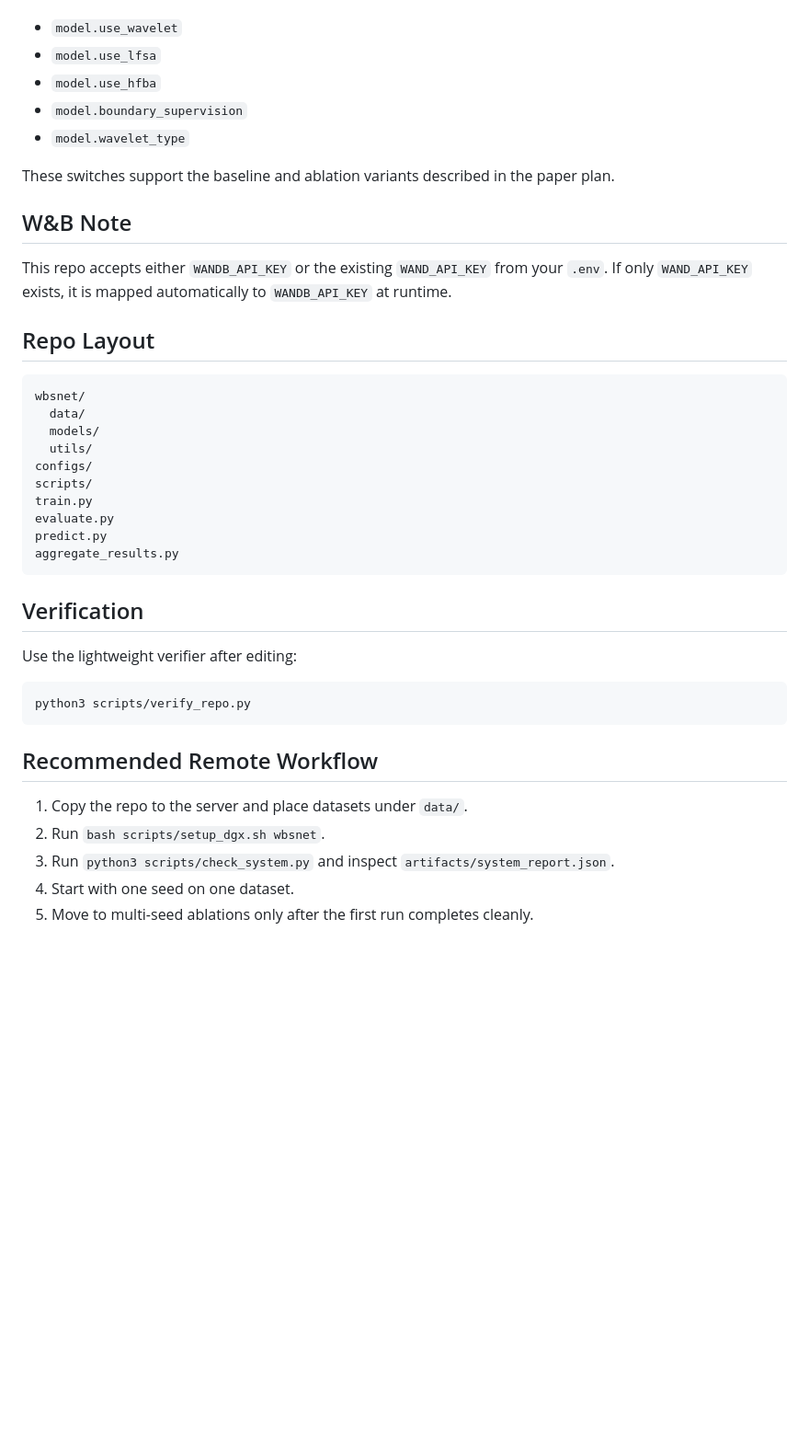
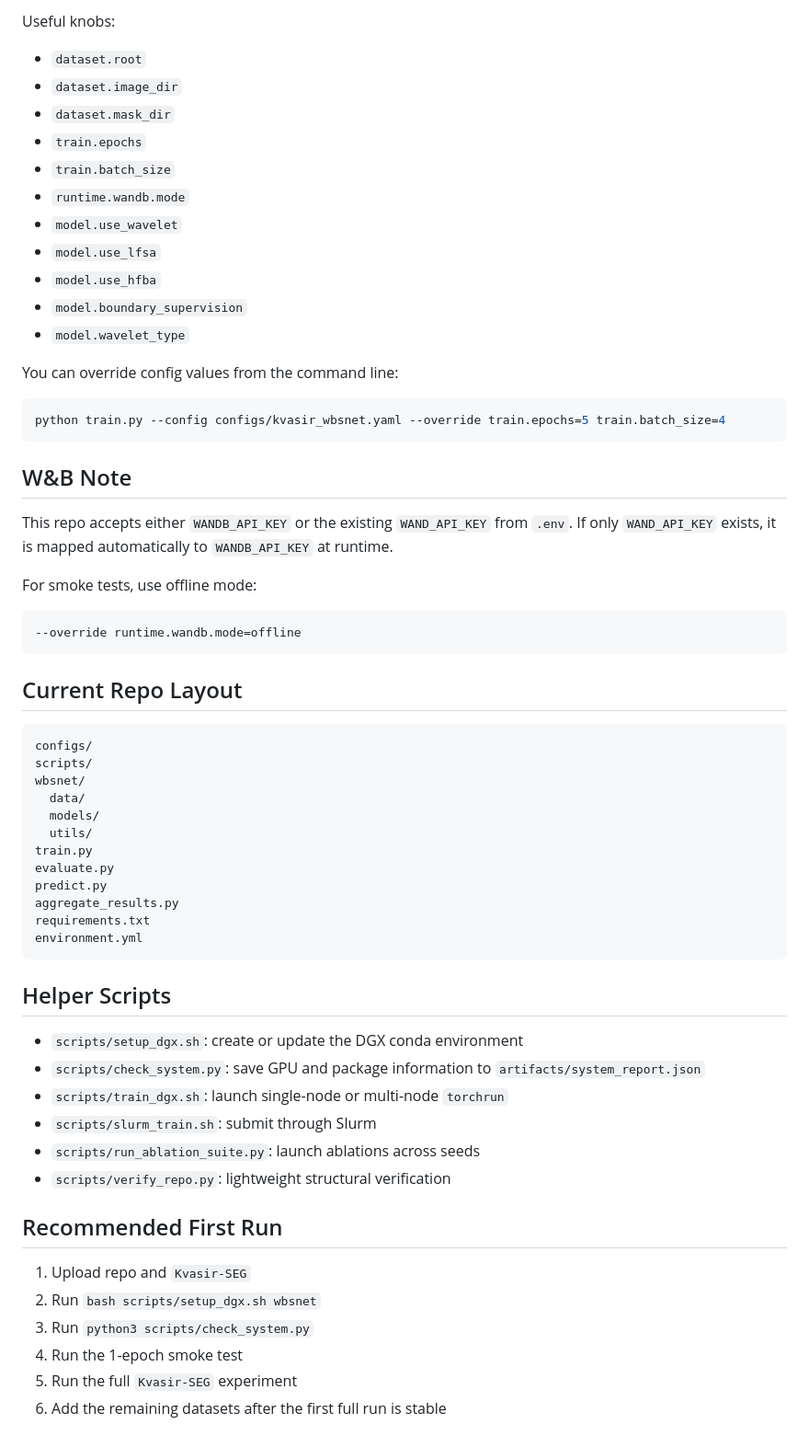
Before and after one commit to MrArrogant2002/WBSNet-research-paper, a Markdown page: README.md, the part around one of its changes. Shown at 92% size. GitHub-like rendering; blank space fills up the shorter version.

````diff
--- a/README.md
+++ b/README.md
@@ -123,43 +249,66 @@ The experiment behavior is controlled entirely by YAML:
 
+Useful knobs:
+
+- `dataset.root`
+- `dataset.image_dir`
+- `dataset.mask_dir`
+- `train.epochs`
+- `train.batch_size`
+- `runtime.wandb.mode`
 - `model.use_wavelet`
 - `model.use_lfsa`
 - `model.use_hfba`
 - `model.boundary_supervision`
 - `model.wavelet_type`
 
-These switches support the baseline and ablation variants described in the paper plan.
+You can override config values from the command line:
+
+```bash
+python train.py --config configs/kvasir_wbsnet.yaml --override train.epochs=5 train.batch_size=4
+```
 
 ## W&B Note
 
-This repo accepts either `WANDB_API_KEY` or the existing `WAND_API_KEY` from your `.env`. If only `WAND_API_KEY` exists, it is mapped automatically to `WANDB_API_KEY` at runtime.
+This repo accepts either `WANDB_API_KEY` or the existing `WAND_API_KEY` from `.env`.
+If only `WAND_API_KEY` exists, it is mapped automatically to `WANDB_API_KEY` at runtime.
 
-## Repo Layout
+For smoke tests, use offline mode:
+
+```bash
+--override runtime.wandb.mode=offline
+```
+
+## Current Repo Layout
 
 ```text
+configs/
+scripts/
 wbsnet/
   data/
   models/
   utils/
-configs/
-scripts/
 train.py
 evaluate.py
 predict.py
 aggregate_results.py
+requirements.txt
+environment.yml
 ```
 
-## Verification
+## Helper Scripts
 
-Use the lightweight verifier after editing:
+- `scripts/setup_dgx.sh`: create or update the DGX conda environment
+- `scripts/check_system.py`: save GPU and package information to `artifacts/system_report.json`
+- `scripts/train_dgx.sh`: launch single-node or multi-node `torchrun`
+- `scripts/slurm_train.sh`: submit through Slurm
+- `scripts/run_ablation_suite.py`: launch ablations across seeds
+- `scripts/verify_repo.py`: lightweight structural verification
 
-```bash
-python3 scripts/verify_repo.py
-```
+## Recommended First Run
 
-## Recommended Remote Workflow
-
-1. Copy the repo to the server and place datasets under `data/`.
-2. Run `bash scripts/setup_dgx.sh wbsnet`.
-3. Run `python3 scripts/check_system.py` and inspect `artifacts/system_report.json`.
-4. Start with one seed on one dataset.
-5. Move to multi-seed ablations only after the first run completes cleanly.
+1. Upload repo and `Kvasir-SEG`
+2. Run `bash scripts/setup_dgx.sh wbsnet`
+3. Run `python3 scripts/check_system.py`
+4. Run the 1-epoch smoke test
+5. Run the full `Kvasir-SEG` experiment
+6. Add the remaining datasets after the first full run is stable
````
Also changed, not shown: other parts of README.md (+176 -50 lines).
